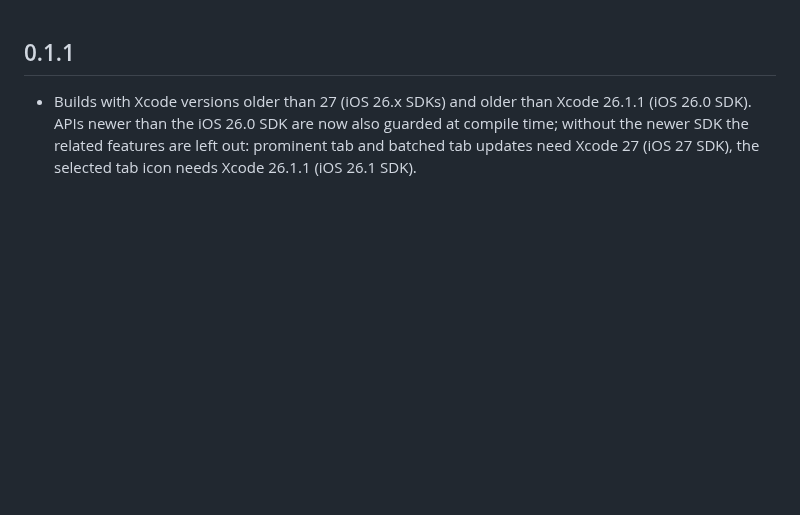
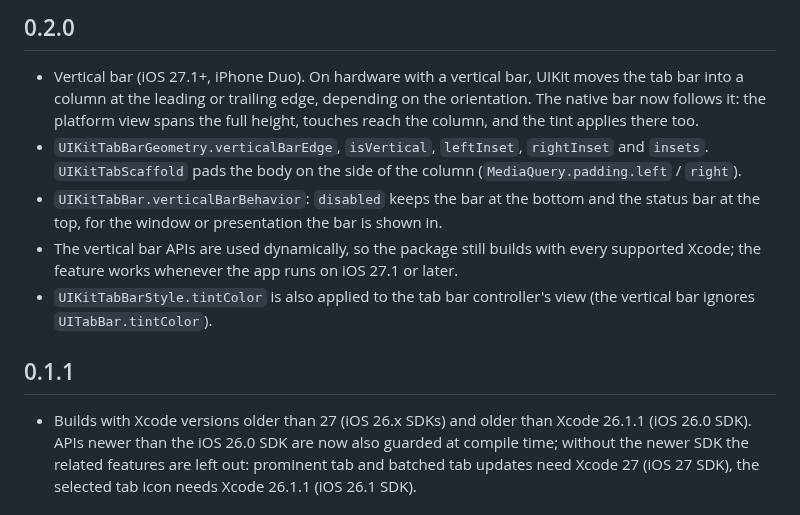
Before and after one commit to lorenzkromer/uikit_tab_bar, a Markdown page: CHANGELOG.md, the part around the change. Rendered like a GitHub page; blank space fills up the shorter version.

```diff
--- a/CHANGELOG.md
+++ b/CHANGELOG.md
@@ -1,3 +1,22 @@
+## 0.2.0
+
+* Vertical bar (iOS 27.1+, iPhone Duo). On hardware with a vertical bar,
+  UIKit moves the tab bar into a column at the leading or trailing edge,
+  depending on the orientation. The native bar now follows it: the
+  platform view spans the full height, touches reach the column, and the
+  tint applies there too.
+* `UIKitTabBarGeometry.verticalBarEdge`, `isVertical`, `leftInset`,
+  `rightInset` and `insets`. `UIKitTabScaffold` pads the body on the side of
+  the column (`MediaQuery.padding.left` / `right`).
+* `UIKitTabBar.verticalBarBehavior`: `disabled` keeps the bar at the bottom
+  and the status bar at the top, for the window or presentation the bar is
+  shown in.
+* The vertical bar APIs are used dynamically, so the package still builds
+  with every supported Xcode; the feature works whenever the app runs on
+  iOS 27.1 or later.
+* `UIKitTabBarStyle.tintColor` is also applied to the tab bar controller's
+  view (the vertical bar ignores `UITabBar.tintColor`).
+
 ## 0.1.1
 
 * Builds with Xcode versions older than 27 (iOS 26.x SDKs) and older than
```
Also changed, not shown: README.md (+43 -5 lines), doc/screenshots/vertical.png (added), 16 other files.
